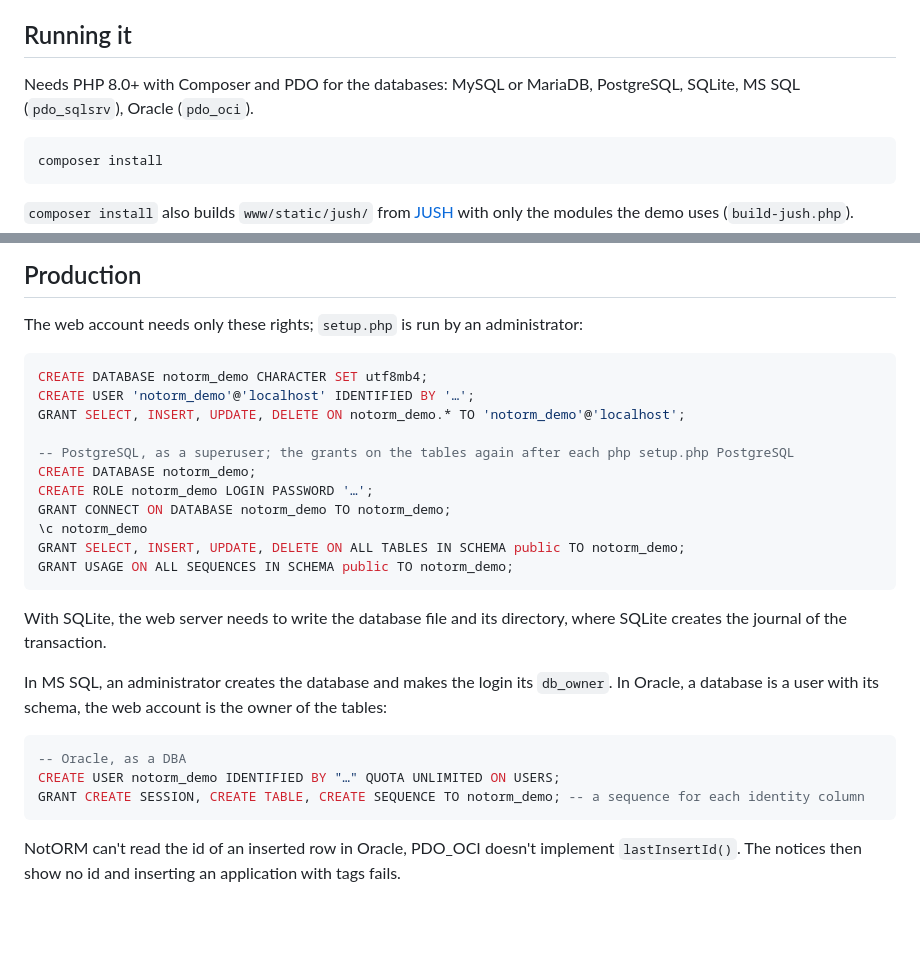
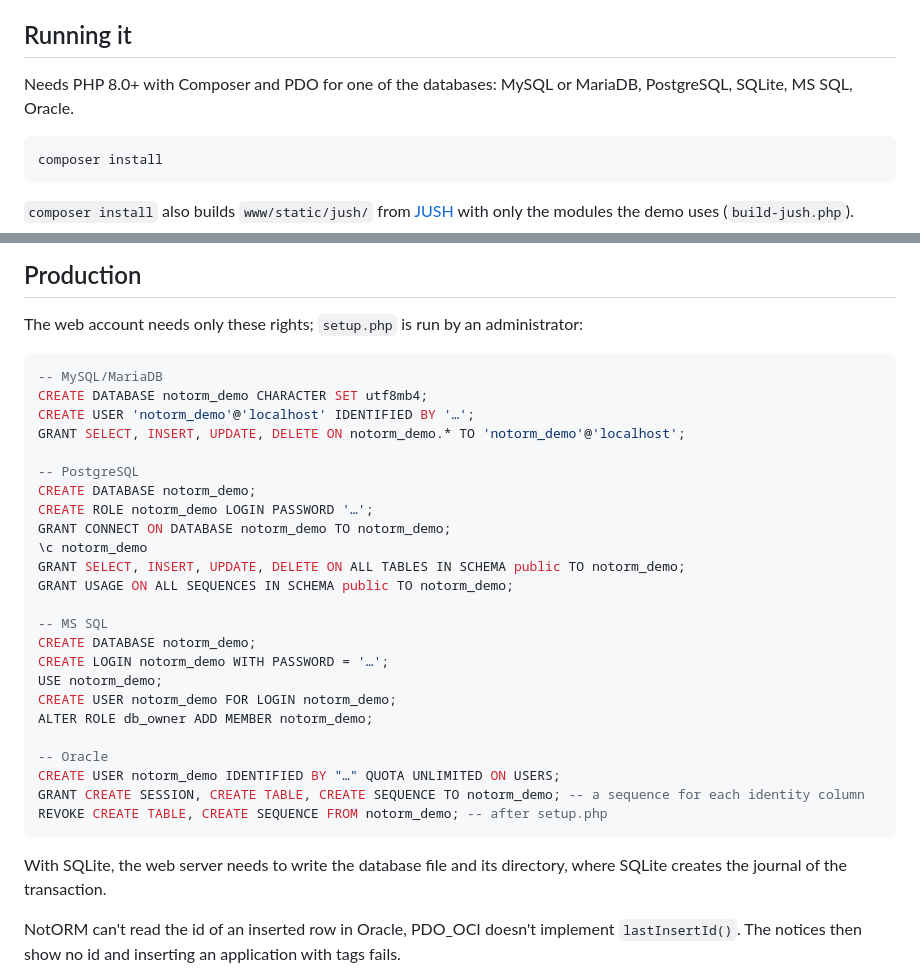
Before and after one commit to vrana/notorm-demo, a Markdown page: README.md, 2 parts joined by grey strips. Rendered like a GitHub page; blank space fills up the shorter version.

Commit message:
README: Simplify

````diff
--- a/README.md
+++ b/README.md
@@ -10,7 +10,7 @@ The forms insert, update and delete in a transaction. With `"read_write" => true
 
 ## Running it
 
-Needs PHP 8.0+ with Composer and PDO for the databases: MySQL or MariaDB, PostgreSQL, SQLite, MS SQL (`pdo_sqlsrv`), Oracle (`pdo_oci`).
+Needs PHP 8.0+ with Composer and PDO for one of the databases: MySQL or MariaDB, PostgreSQL, SQLite, MS SQL, Oracle.
 
 ```bash
 composer install
@@ -43,28 +43,33 @@ php -S 127.0.0.1:8000 -t www
 The web account needs only these rights; `setup.php` is run by an administrator:
 
 ```sql
+-- MySQL/MariaDB
 CREATE DATABASE notorm_demo CHARACTER SET utf8mb4;
 CREATE USER 'notorm_demo'@'localhost' IDENTIFIED BY '…';
 GRANT SELECT, INSERT, UPDATE, DELETE ON notorm_demo.* TO 'notorm_demo'@'localhost';
 
--- PostgreSQL, as a superuser; the grants on the tables again after each php setup.php PostgreSQL
+-- PostgreSQL
 CREATE DATABASE notorm_demo;
 CREATE ROLE notorm_demo LOGIN PASSWORD '…';
 GRANT CONNECT ON DATABASE notorm_demo TO notorm_demo;
 \c notorm_demo
 GRANT SELECT, INSERT, UPDATE, DELETE ON ALL TABLES IN SCHEMA public TO notorm_demo;
 GRANT USAGE ON ALL SEQUENCES IN SCHEMA public TO notorm_demo;
+
+-- MS SQL
+CREATE DATABASE notorm_demo;
+CREATE LOGIN notorm_demo WITH PASSWORD = '…';
+USE notorm_demo;
+CREATE USER notorm_demo FOR LOGIN notorm_demo;
+ALTER ROLE db_owner ADD MEMBER notorm_demo;
+
+-- Oracle
+CREATE USER notorm_demo IDENTIFIED BY "…" QUOTA UNLIMITED ON USERS;
+GRANT CREATE SESSION, CREATE TABLE, CREATE SEQUENCE TO notorm_demo; -- a sequence for each identity column
+REVOKE CREATE TABLE, CREATE SEQUENCE FROM notorm_demo; -- after setup.php
 ```
 
 With SQLite, the web server needs to write the database file and its directory, where SQLite creates the journal of the transaction.
-
-In MS SQL, an administrator creates the database and makes the login its `db_owner`. In Oracle, a database is a user with its schema, the web account is the owner of the tables:
-
-```sql
--- Oracle, as a DBA
-CREATE USER notorm_demo IDENTIFIED BY "…" QUOTA UNLIMITED ON USERS;
-GRANT CREATE SESSION, CREATE TABLE, CREATE SEQUENCE TO notorm_demo; -- a sequence for each identity column
-```
 
 NotORM can't read the id of an inserted row in Oracle, PDO_OCI doesn't implement `lastInsertId()`. The notices then show no id and inserting an application with tags fails.
 
````
